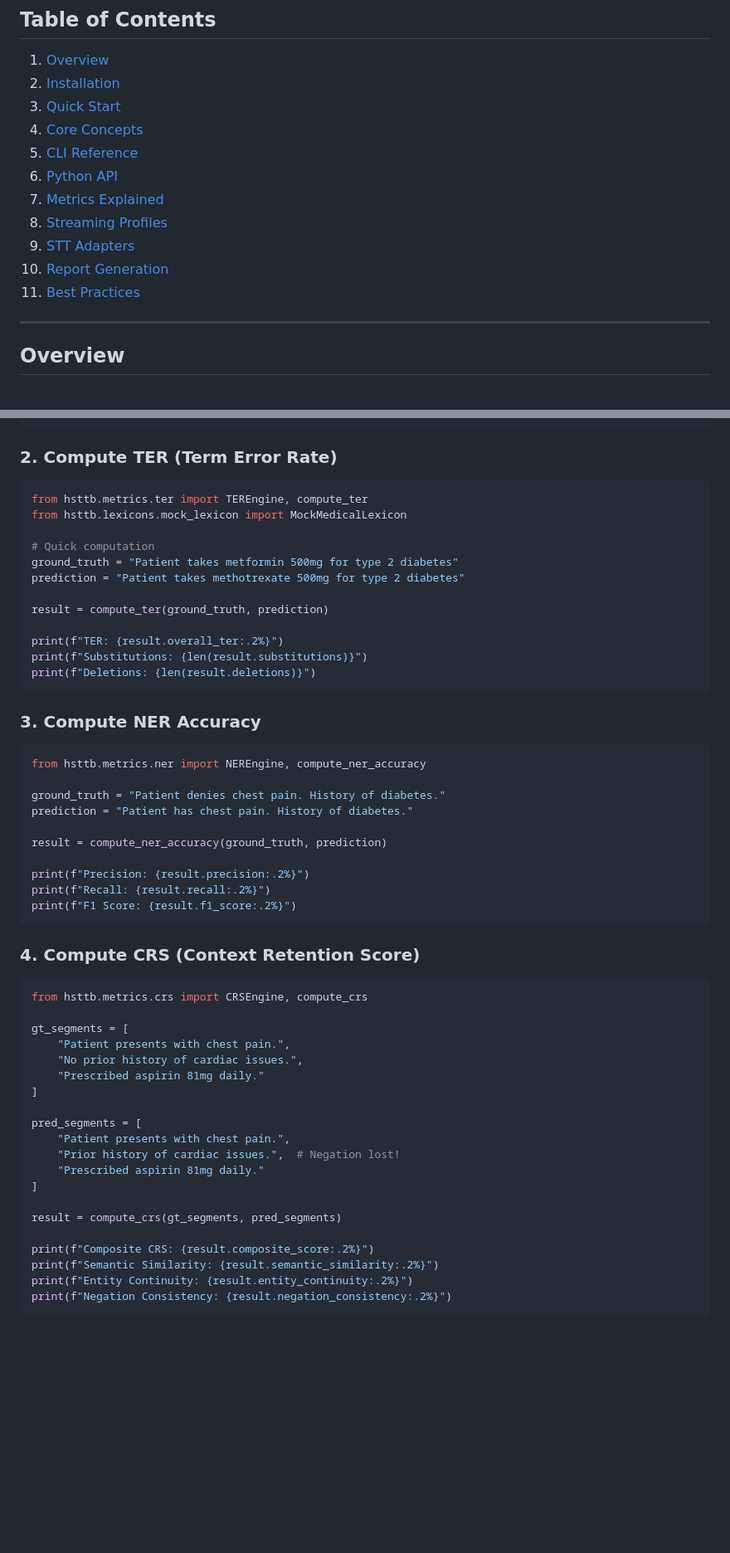
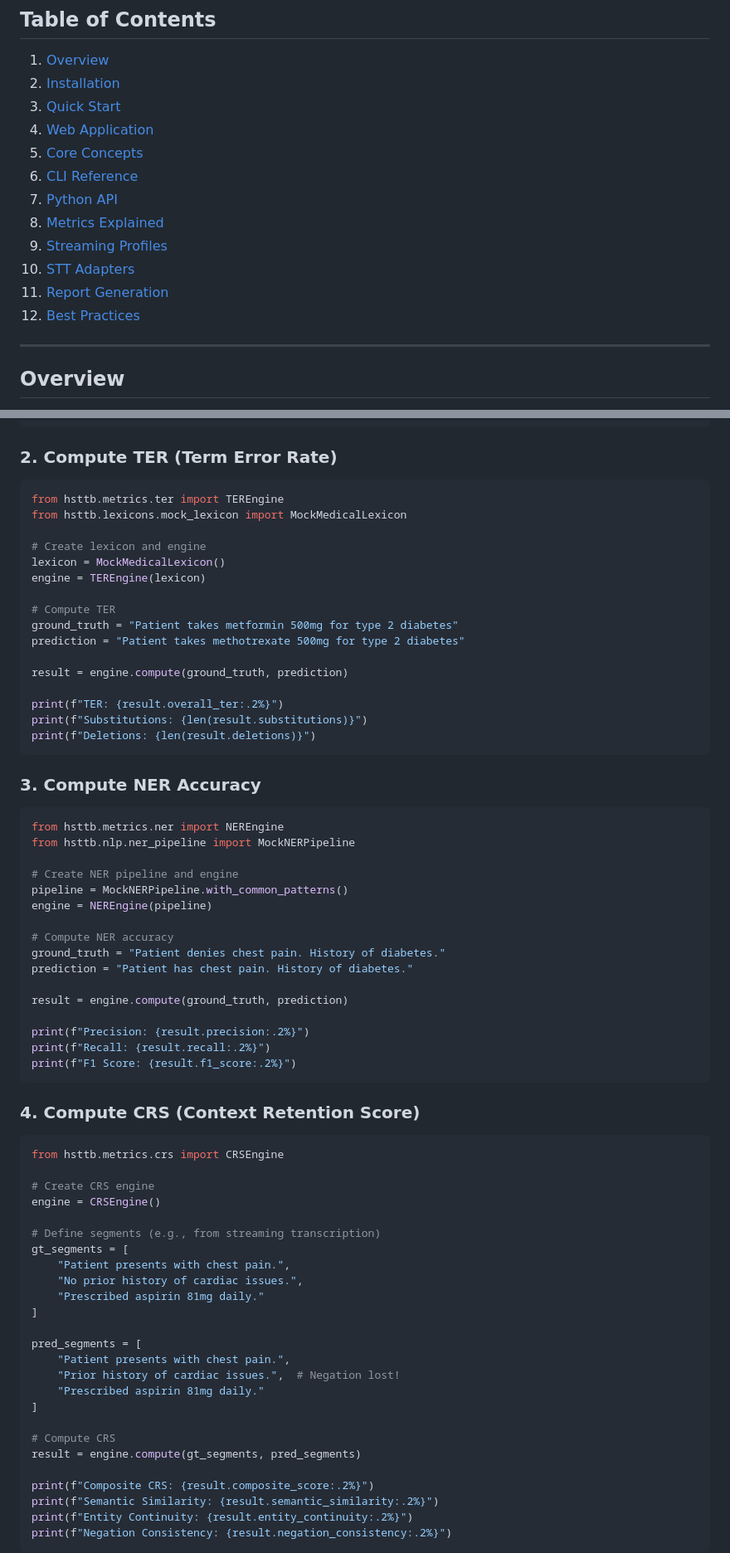
Before and after one commit to pankajkatre8/stt, a Markdown page: docs/user_guide.md, 2 parts joined by grey strips. Shown at 83% size. GitHub-like rendering; blank space fills up the shorter version.

````diff
--- a/docs/user_guide.md
+++ b/docs/user_guide.md
@@ -9,14 +9,15 @@ Healthcare Streaming STT Benchmarking Framework - A comprehensive guide to evalu
 1. [Overview](#overview)
 2. [Installation](#installation)
 3. [Quick Start](#quick-start)
-4. [Core Concepts](#core-concepts)
-5. [CLI Reference](#cli-reference)
-6. [Python API](#python-api)
-7. [Metrics Explained](#metrics-explained)
-8. [Streaming Profiles](#streaming-profiles)
-9. [STT Adapters](#stt-adapters)
-10. [Report Generation](#report-generation)
-11. [Best Practices](#best-practices)
+4. [Web Application](#web-application)
+5. [Core Concepts](#core-concepts)
+6. [CLI Reference](#cli-reference)
+7. [Python API](#python-api)
+8. [Metrics Explained](#metrics-explained)
+9. [Streaming Profiles](#streaming-profiles)
+10. [STT Adapters](#stt-adapters)
+11. [Report Generation](#report-generation)
+12. [Best Practices](#best-practices)
 
 ---
 
@@ -111,14 +112,18 @@ asyncio.run(transcribe_audio())
 ### 2. Compute TER (Term Error Rate)
 
 ```python
-from hsttb.metrics.ter import TEREngine, compute_ter
+from hsttb.metrics.ter import TEREngine
 from hsttb.lexicons.mock_lexicon import MockMedicalLexicon
 
-# Quick computation
+# Create lexicon and engine
+lexicon = MockMedicalLexicon()
+engine = TEREngine(lexicon)
+
+# Compute TER
 ground_truth = "Patient takes metformin 500mg for type 2 diabetes"
 prediction = "Patient takes methotrexate 500mg for type 2 diabetes"
 
-result = compute_ter(ground_truth, prediction)
+result = engine.compute(ground_truth, prediction)
 
 print(f"TER: {result.overall_ter:.2%}")
 print(f"Substitutions: {len(result.substitutions)}")
@@ -128,12 +133,18 @@ print(f"Deletions: {len(result.deletions)}")
 ### 3. Compute NER Accuracy
 
 ```python
-from hsttb.metrics.ner import NEREngine, compute_ner_accuracy
+from hsttb.metrics.ner import NEREngine
+from hsttb.nlp.ner_pipeline import MockNERPipeline
 
+# Create NER pipeline and engine
+pipeline = MockNERPipeline.with_common_patterns()
+engine = NEREngine(pipeline)
+
+# Compute NER accuracy
 ground_truth = "Patient denies chest pain. History of diabetes."
 prediction = "Patient has chest pain. History of diabetes."
 
-result = compute_ner_accuracy(ground_truth, prediction)
+result = engine.compute(ground_truth, prediction)
 
 print(f"Precision: {result.precision:.2%}")
 print(f"Recall: {result.recall:.2%}")
@@ -143,8 +154,12 @@ print(f"F1 Score: {result.f1_score:.2%}")
 ### 4. Compute CRS (Context Retention Score)
 
 ```python
-from hsttb.metrics.crs import CRSEngine, compute_crs
+from hsttb.metrics.crs import CRSEngine
 
+# Create CRS engine
+engine = CRSEngine()
+
+# Define segments (e.g., from streaming transcription)
 gt_segments = [
     "Patient presents with chest pain.",
     "No prior history of cardiac issues.",
@@ -157,7 +172,8 @@ pred_segments = [
     "Prescribed aspirin 81mg daily."
 ]
 
-result = compute_crs(gt_segments, pred_segments)
+# Compute CRS
+result = engine.compute(gt_segments, pred_segments)
 
 print(f"Composite CRS: {result.composite_score:.2%}")
 print(f"Semantic Similarity: {result.semantic_similarity:.2%}")
````
Also changed, not shown: other parts of docs/user_guide.md (+216 -5 lines).
